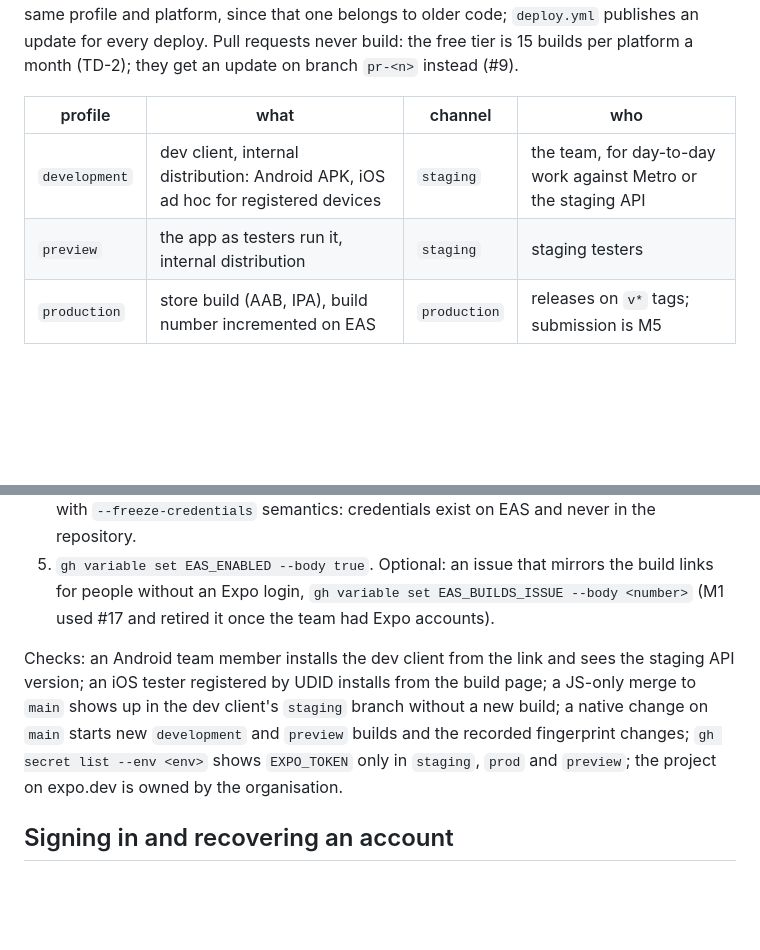
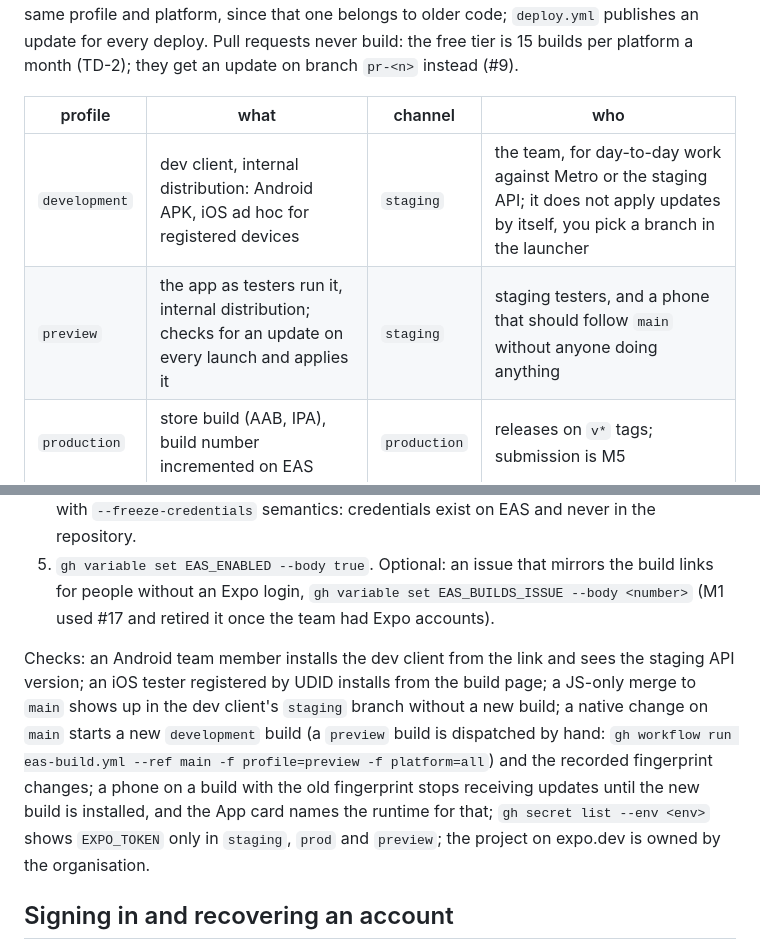
Before and after one commit to kuutti-fi/kuutti-app, a Markdown page: apps/mobile/README.md, 2 parts joined by grey strips. Rendered like a GitHub page; blank space fills up the shorter version.

Commit message:
Mobile README: which build applies updates by itself, and how a preview build starts (#71)
The two internal profiles behave differently on launch: the dev client
never applies an update on its own (the launcher's branch list does),
the preview build checks and applies on every start. A phone moved from a
preview build to a development build stops following main, which looked
like a broken pipeline this week. The checks list also claimed a native
change starts a preview build; only the development build is automatic,
the preview build is dispatched by hand, and the command is now named.

Refs #10

Signed-off-by: Nikolai Denissov <nikolai.denissov@gmail.com>
Co-authored-by: Claude Fable 5.1 <noreply@anthropic.com>

```diff
--- a/apps/mobile/README.md
+++ b/apps/mobile/README.md
@@ -12,8 +12,8 @@ Native binaries come from EAS Build; JavaScript reaches installed binaries as EA
 
 | profile | what | channel | who |
 |---|---|---|---|
-| `development` | dev client, internal distribution: Android APK, iOS ad hoc for registered devices | `staging` | the team, for day-to-day work against Metro or the staging API |
-| `preview` | the app as testers run it, internal distribution | `staging` | staging testers |
+| `development` | dev client, internal distribution: Android APK, iOS ad hoc for registered devices | `staging` | the team, for day-to-day work against Metro or the staging API; it does not apply updates by itself, you pick a branch in the launcher |
+| `preview` | the app as testers run it, internal distribution; checks for an update on every launch and applies it | `staging` | staging testers, and a phone that should follow `main` without anyone doing anything |
 | `production` | store build (AAB, IPA), build number incremented on EAS | `production` | releases on `v*` tags; submission is M5 |
 
 Channels follow the deploy promotion (#8): a merge to `main` deploys the staging API and publishes to `staging`; a `v*` tag deploys prod behind the reviewer and publishes to `production`. Updates are not code-signed for now: Expo sells update signing with its paid plans only, so what may publish is whatever holds `EXPO_TOKEN`, and that token is guarded accordingly (ADR-004, which also says when signing returns). Turning signing on later adds a certificate to `app.json`, hence a new fingerprint and new builds for everyone.
@@ -41,7 +41,7 @@ M1 uses the maintainer's individual Apple developer account for ad hoc distribut
 4. **Credentials.** The first build of each platform is interactive: `eas build --profile development --platform android` lets EAS generate and keep the keystore; `--platform ios` signs in with the Apple account, creates the distribution certificate and the ad hoc profile. Then `eas credentials` to upload the push credentials (FCM service account for Android, APNs key for iOS) so M4 needs no native rebuild. After that CI builds non-interactively with `--freeze-credentials` semantics: credentials exist on EAS and never in the repository.
 5. `gh variable set EAS_ENABLED --body true`. Optional: an issue that mirrors the build links for people without an Expo login, `gh variable set EAS_BUILDS_ISSUE --body <number>` (M1 used #17 and retired it once the team had Expo accounts).
 
-Checks: an Android team member installs the dev client from the link and sees the staging API version; an iOS tester registered by UDID installs from the build page; a JS-only merge to `main` shows up in the dev client's `staging` branch without a new build; a native change on `main` starts new `development` and `preview` builds and the recorded fingerprint changes; `gh secret list --env <env>` shows `EXPO_TOKEN` only in `staging`, `prod` and `preview`; the project on expo.dev is owned by the organisation.
+Checks: an Android team member installs the dev client from the link and sees the staging API version; an iOS tester registered by UDID installs from the build page; a JS-only merge to `main` shows up in the dev client's `staging` branch without a new build; a native change on `main` starts a new `development` build (a `preview` build is dispatched by hand: `gh workflow run eas-build.yml --ref main -f profile=preview -f platform=all`) and the recorded fingerprint changes; a phone on a build with the old fingerprint stops receiving updates until the new build is installed, and the App card names the runtime for that; `gh secret list --env <env>` shows `EXPO_TOKEN` only in `staging`, `prod` and `preview`; the project on expo.dev is owned by the organisation.
 
 ## Signing in and recovering an account
 
```
